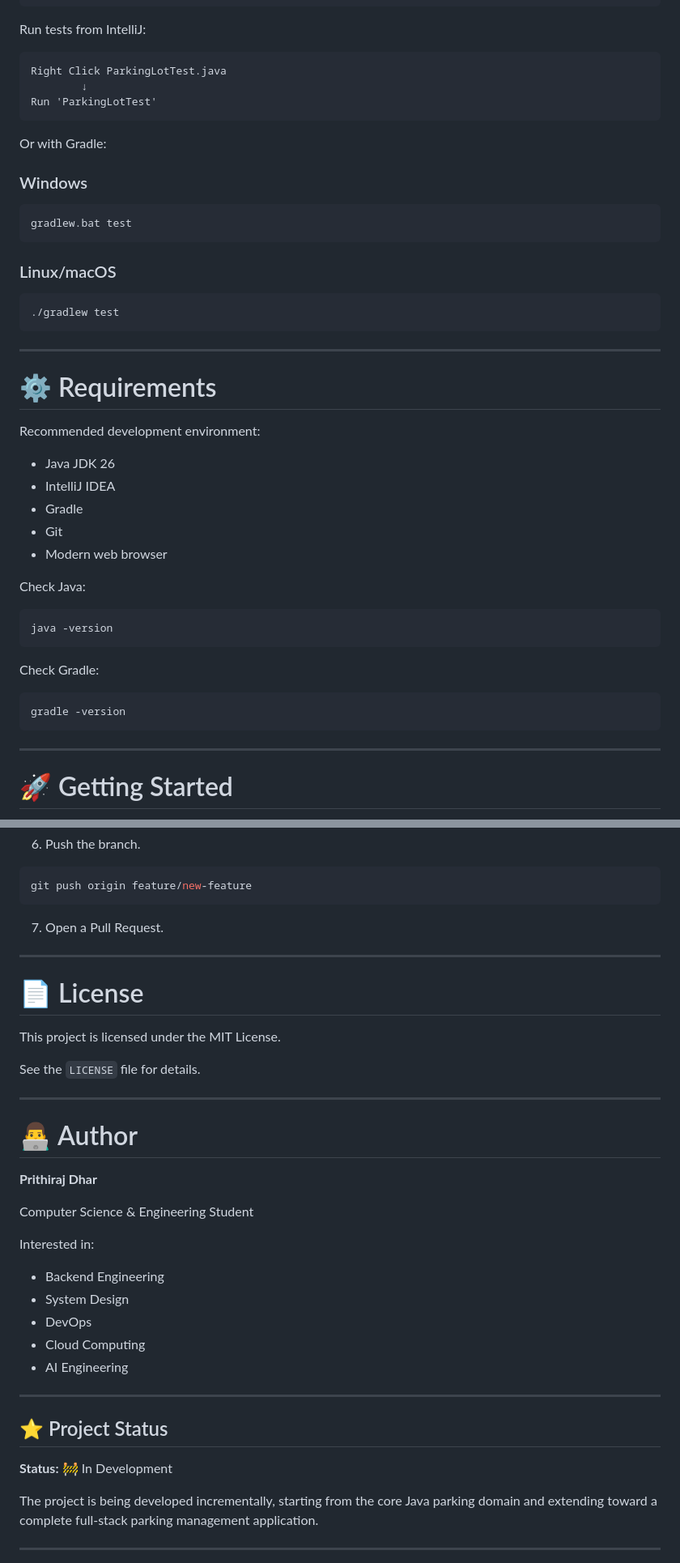
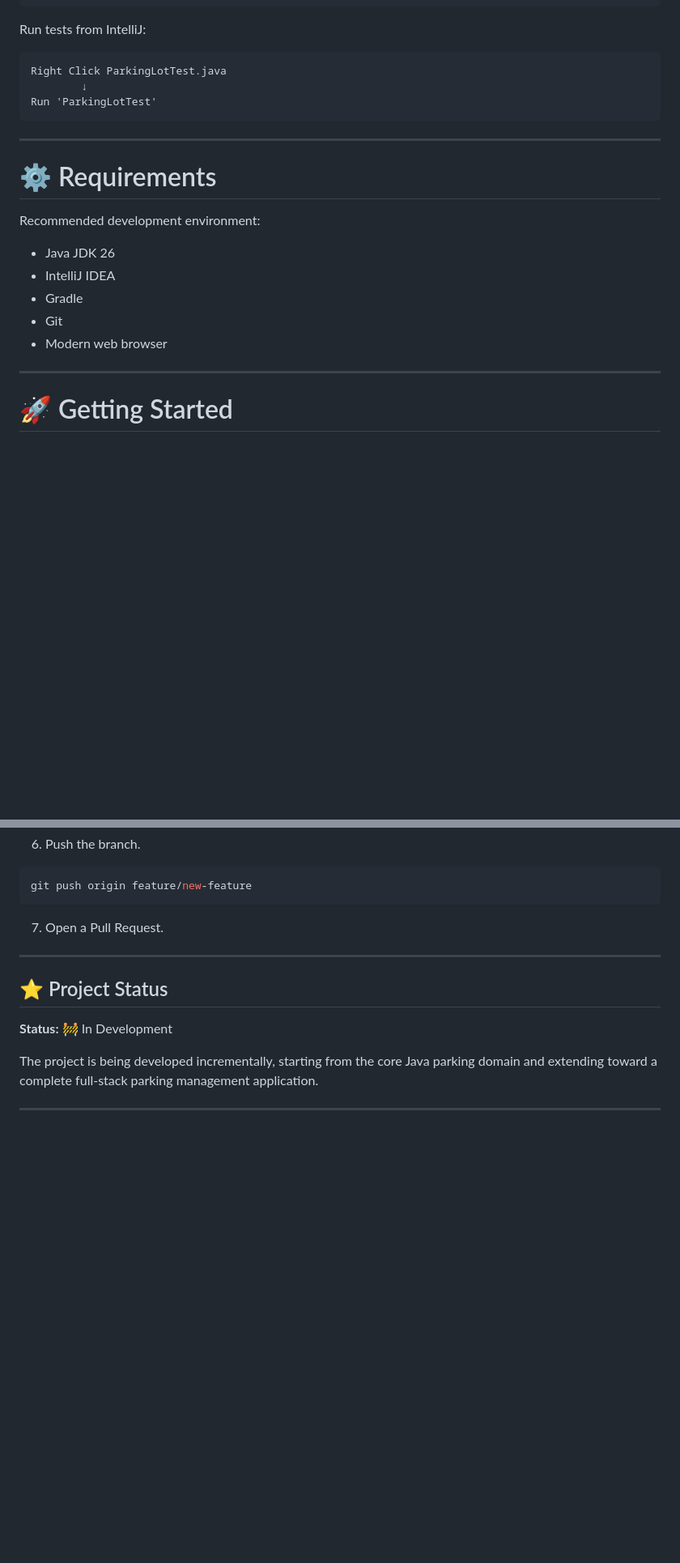
Before and after one commit to Prithiraj-Dhar/ParkingLot, a Markdown page: README.md, 2 parts joined by grey strips. Shown at 81% size. Rendered like a GitHub page; blank space fills up the shorter version.

````diff
--- a/README.md
+++ b/README.md
@@ -523,20 +513,6 @@ Right Click ParkingLotTest.java
 Run 'ParkingLotTest'
 ```
 
-Or with Gradle:
-
-### Windows
-
-```bash
-gradlew.bat test
-```
-
-### Linux/macOS
-
-```bash
-./gradlew test
-```
-
 ---
 
 # ⚙️ Requirements
@@ -548,18 +524,6 @@ Recommended development environment:
 - Gradle
 - Git
 - Modern web browser
-
-Check Java:
-
-```bash
-java -version
-```
-
-Check Gradle:
-
-```bash
-gradle -version
-```
 
 ---
 
@@ -869,30 +744,6 @@ git push origin feature/new-feature
 
 ---
 
-# 📄 License
-
-This project is licensed under the MIT License.
-
-See the `LICENSE` file for details.
-
----
-
-# 👨‍💻 Author
-
-**Prithiraj Dhar**
-
-Computer Science & Engineering Student
-
-Interested in:
-
-- Backend Engineering
-- System Design
-- DevOps
-- Cloud Computing
-- AI Engineering
-
----
-
 ## ⭐ Project Status
 
 **Status:** 🚧 In Development
````
Also changed, not shown: other parts of README.md (+0 -99 lines).
